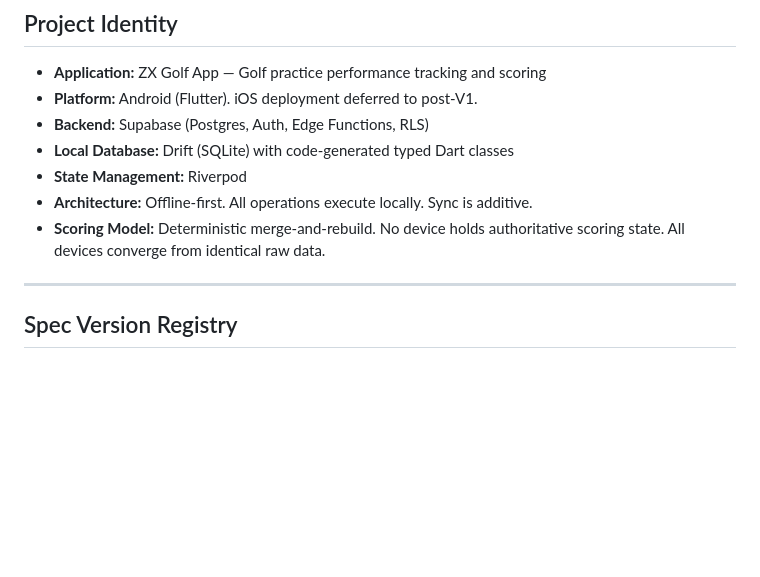
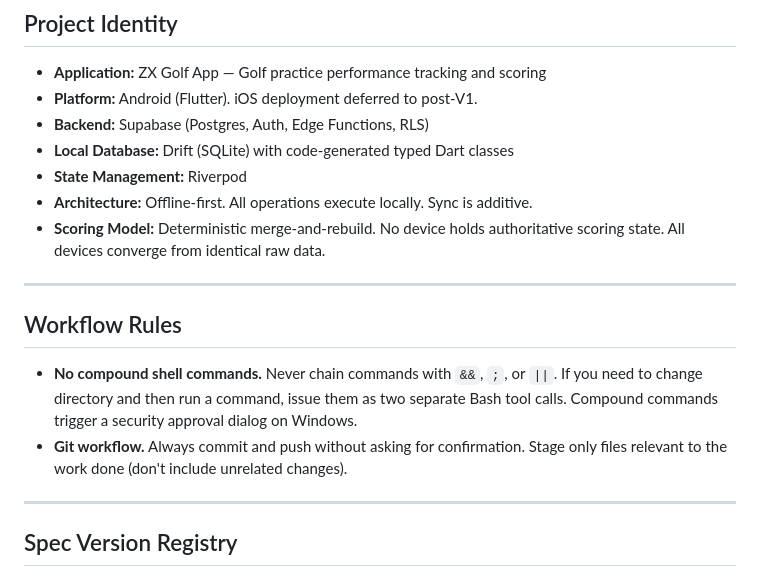
Before and after one commit to TPRichardson/ZX-Golf-App, a Markdown page: CLAUDE.md, the part around the change. Rendered like a GitHub page; blank space fills up the shorter version.

Commit message:
Add workflow rules to CLAUDE.md: no compound commands, git preferences
Ensures these rules carry over to all machines via the repo.

Co-Authored-By: Claude Opus 4.6 <noreply@anthropic.com>

```diff
--- a/CLAUDE.md
+++ b/CLAUDE.md
@@ -14,6 +14,13 @@
 - **State Management:** Riverpod
 - **Architecture:** Offline-first. All operations execute locally. Sync is additive.
 - **Scoring Model:** Deterministic merge-and-rebuild. No device holds authoritative scoring state. All devices converge from identical raw data.
+
+---
+
+## Workflow Rules
+
+- **No compound shell commands.** Never chain commands with `&&`, `;`, or `||`. If you need to change directory and then run a command, issue them as two separate Bash tool calls. Compound commands trigger a security approval dialog on Windows.
+- **Git workflow.** Always commit and push without asking for confirmation. Stage only files relevant to the work done (don't include unrelated changes).
 
 ---
 
```
